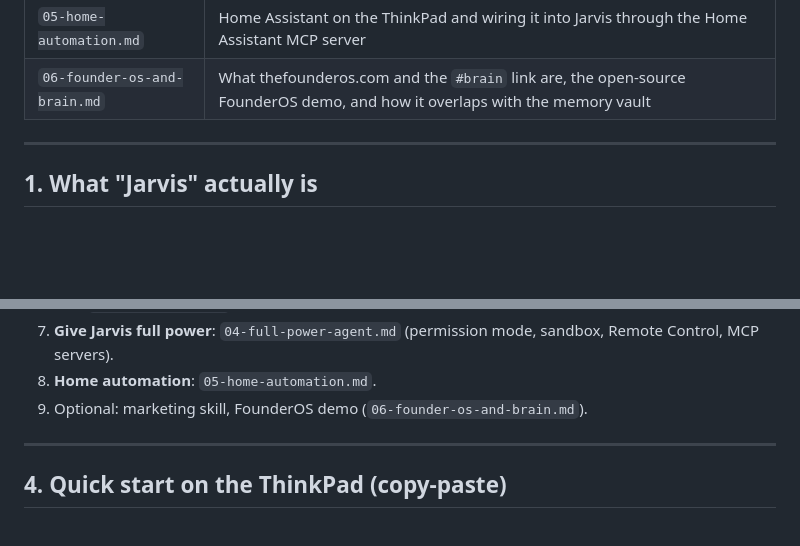
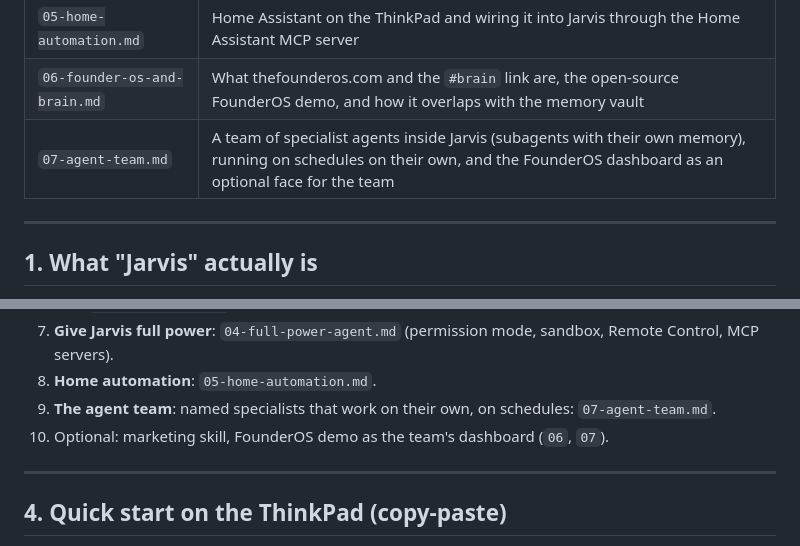
Before and after one commit to Valentin-v-Todorov/Valentin-v-Todorov.github.io, a Markdown page: jarvis-thinkpad/README.md, 2 parts joined by grey strips. Drawn GitHub-style; blank space fills up the shorter version.

```diff
--- a/jarvis-thinkpad/README.md
+++ b/jarvis-thinkpad/README.md
@@ -19,6 +19,7 @@ Read this file first. It is the map. The other files are the detail.
 | `04-full-power-agent.md` | Giving Jarvis full control of the machine safely: permission modes, sandbox, Remote Control from the phone, MCP servers, app control, scheduled work |
 | `05-home-automation.md` | Home Assistant on the ThinkPad and wiring it into Jarvis through the Home Assistant MCP server |
 | `06-founder-os-and-brain.md` | What thefounderos.com and the `#brain` link are, the open-source FounderOS demo, and how it overlaps with the memory vault |
+| `07-agent-team.md` | A team of specialist agents inside Jarvis (subagents with their own memory), running on schedules on their own, and the FounderOS dashboard as an optional face for the team |
 
 ---
 
@@ -124,7 +125,9 @@ laptop into a server that never sleeps with the lid closed.
 7. **Give Jarvis full power**: `04-full-power-agent.md` (permission mode,
    sandbox, Remote Control, MCP servers).
 8. **Home automation**: `05-home-automation.md`.
-9. Optional: marketing skill, FounderOS demo (`06-founder-os-and-brain.md`).
+9. **The agent team**: named specialists that work on their own, on schedules:
+   `07-agent-team.md`.
+10. Optional: marketing skill, FounderOS demo as the team's dashboard (`06`, `07`).
 
 ---
 
```
Also changed, not shown: jarvis-thinkpad/07-agent-team.md (added, +262 -0 lines), jarvis-thinkpad/CLAUDE.md (+1 -1 lines).
